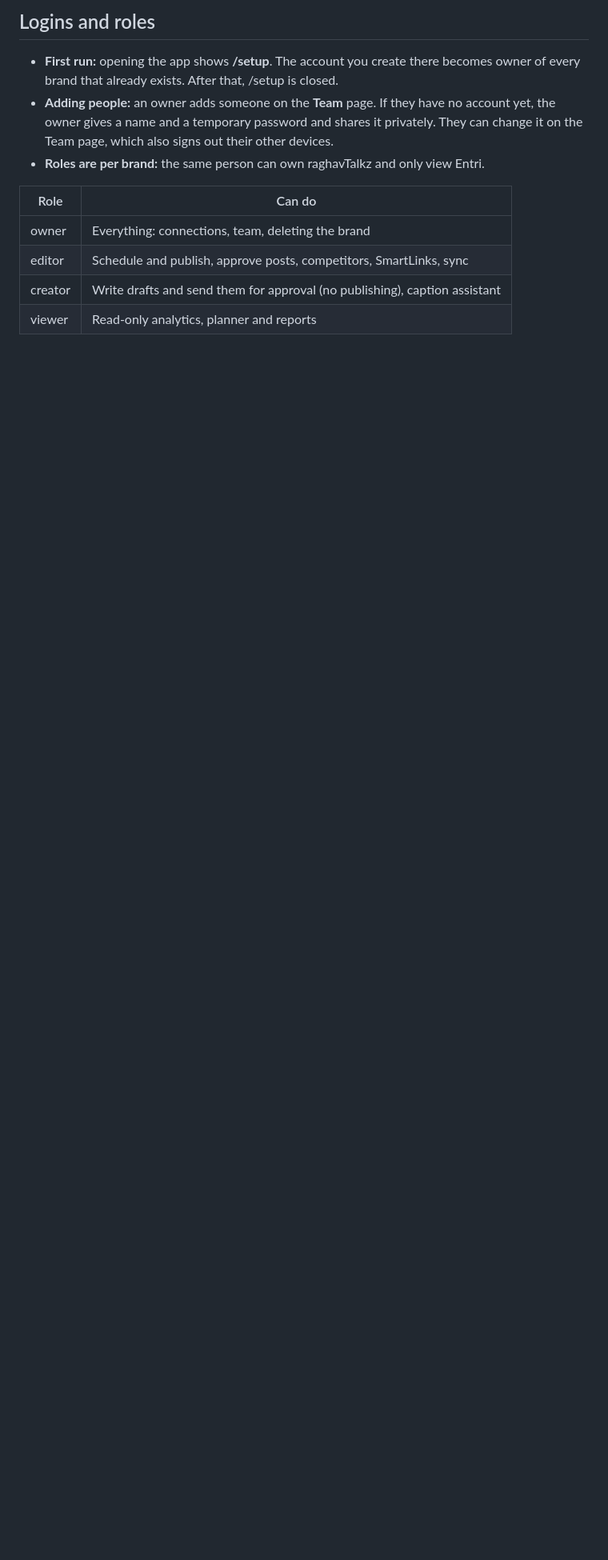
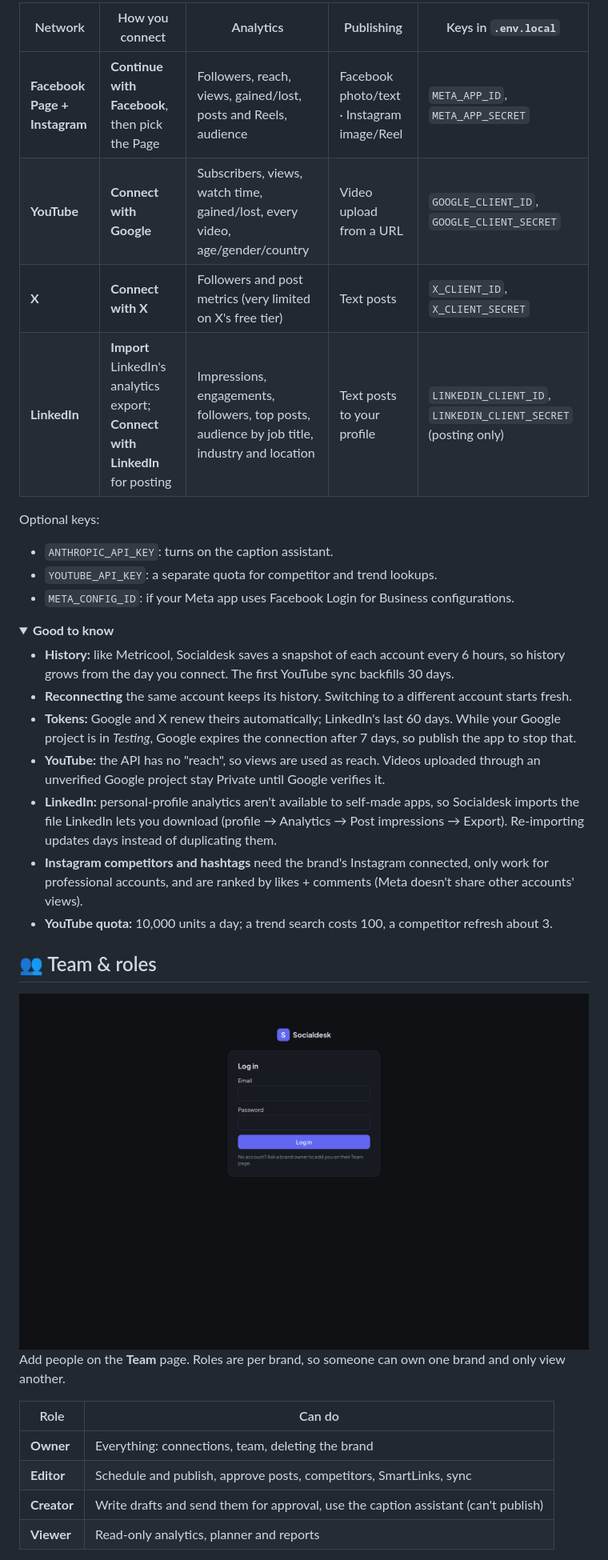
Before and after one commit to raghavsunil99/socialdesk, a Markdown page: README.md, the part around one of its changes. Shown at 80% size. GitHub-like rendering; pictures changed too: docs/images/login.png (added); folded sections open; blank space fills up the shorter version.

```diff
--- a/README.md
+++ b/README.md
@@ -56,14 +134,39 @@ Like Metricool, everything belongs to a **brand**. Each brand has its own connec
 
-## Logins and roles
+| Network | How you connect | Analytics | Publishing | Keys in `.env.local` |
+|---|---|---|---|---|
+| **Facebook Page + Instagram** | **Continue with Facebook**, then pick the Page | Followers, reach, views, gained/lost, posts and Reels, audience | Facebook photo/text · Instagram image/Reel | `META_APP_ID`, `META_APP_SECRET` |
+| **YouTube** | **Connect with Google** | Subscribers, views, watch time, gained/lost, every video, age/gender/country | Video upload from a URL | `GOOGLE_CLIENT_ID`, `GOOGLE_CLIENT_SECRET` |
+| **X** | **Connect with X** | Followers and post metrics (very limited on X's free tier) | Text posts | `X_CLIENT_ID`, `X_CLIENT_SECRET` |
+| **LinkedIn** | **Import** LinkedIn's analytics export; **Connect with LinkedIn** for posting | Impressions, engagements, followers, top posts, audience by job title, industry and location | Text posts to your profile | `LINKEDIN_CLIENT_ID`, `LINKEDIN_CLIENT_SECRET` (posting only) |
 
-- **First run:** opening the app shows **/setup**. The account you create there becomes owner of every brand that already exists. After that, /setup is closed.
-- **Adding people:** an owner adds someone on the **Team** page. If they have no account yet, the owner gives a name and a temporary password and shares it privately. They can change it on the Team page, which also signs out their other devices.
-- **Roles are per brand:** the same person can own raghavTalkz and only view Entri.
+Optional keys:
+- `ANTHROPIC_API_KEY`: turns on the caption assistant.
+- `YOUTUBE_API_KEY`: a separate quota for competitor and trend lookups.
+- `META_CONFIG_ID`: if your Meta app uses Facebook Login for Business configurations.
+
+<details>
+<summary><b>Good to know</b></summary>
+
+- **History:** like Metricool, Socialdesk saves a snapshot of each account every 6 hours, so history grows from the day you connect. The first YouTube sync backfills 30 days.
+- **Reconnecting** the same account keeps its history. Switching to a different account starts fresh.
+- **Tokens:** Google and X renew theirs automatically; LinkedIn's last 60 days. While your Google project is in *Testing*, Google expires the connection after 7 days, so publish the app to stop that.
+- **YouTube:** the API has no "reach", so views are used as reach. Videos uploaded through an unverified Google project stay Private until Google verifies it.
+- **LinkedIn:** personal-profile analytics aren't available to self-made apps, so Socialdesk imports the file LinkedIn lets you download (profile → Analytics → Post impressions → Export). Re-importing updates days instead of duplicating them.
+- **Instagram competitors and hashtags** need the brand's Instagram connected, only work for professional accounts, and are ranked by likes + comments (Meta doesn't share other accounts' views).
+- **YouTube quota:** 10,000 units a day; a trend search costs 100, a competitor refresh about 3.
+
+</details>
+
+## 👥 Team & roles
+
+<img src="docs/images/login.png" alt="Socialdesk sign-in" width="100%">
+
+Add people on the **Team** page. Roles are per brand, so someone can own one brand and only view another.
 
 | Role | Can do |
 |---|---|
-| owner | Everything: connections, team, deleting the brand |
-| editor | Schedule and publish, approve posts, competitors, SmartLinks, sync |
-| creator | Write drafts and send them for approval (no publishing), caption assistant |
-| viewer | Read-only analytics, planner and reports |
+| **Owner** | Everything: connections, team, deleting the brand |
+| **Editor** | Schedule and publish, approve posts, competitors, SmartLinks, sync |
+| **Creator** | Write drafts and send them for approval, use the caption assistant (can't publish) |
+| **Viewer** | Read-only analytics, planner and reports |
 
```
Also changed, not shown: other parts of README.md (+157 -110 lines), docs/images/hero.png (added), docs/images/summary-dark.png (deleted), docs/images/summary.png (added).
